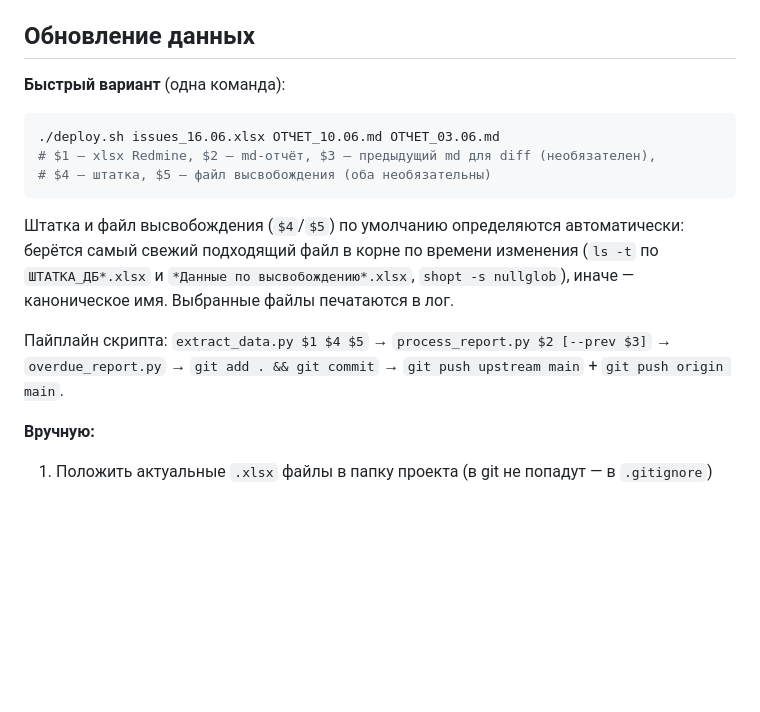
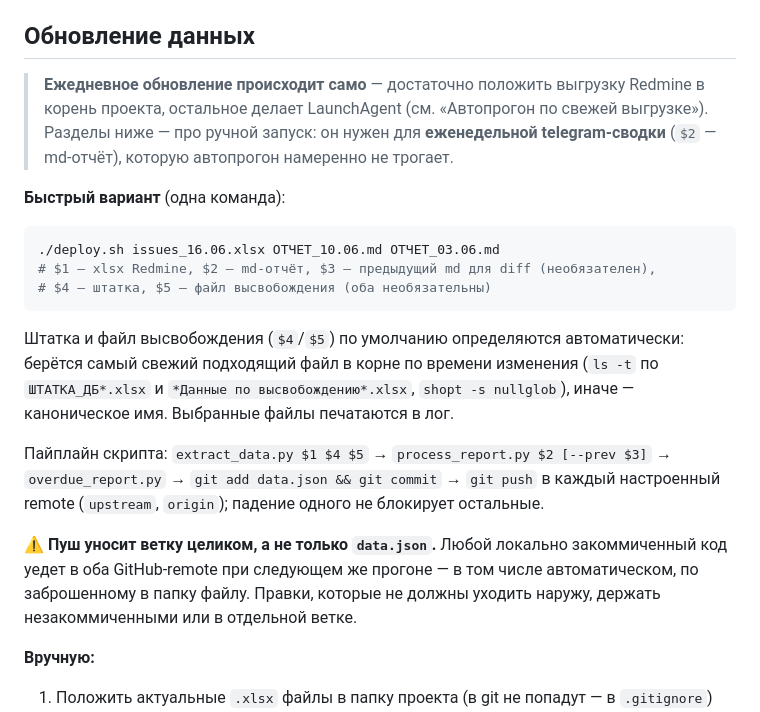
Before and after one commit to VASEN/transformation-dashboard, a Markdown page: CLAUDE.md, the part around the change. GitHub-like rendering; blank space fills up the shorter version.

Commit message:
CLAUDE.md: указатель на автопрогон и сверка описания deploy.sh с кодом
Раздел «Обновление данных» описывал ручной путь как единственный, хотя
ежедневное обновление теперь идёт само; там же оставалось «git add .»,
хотя deploy.sh давно коммитит только data.json.

Отдельным предупреждением — что пуш уносит ветку целиком: с автопрогоном
это значит, что локально закоммиченный код уедет наружу от заброса файла.

Co-Authored-By: Claude Opus 5 <noreply@anthropic.com>
Claude-Session: https://claude.ai/code/session_014DR9QHk5oLdLQFQX9SVort

````diff
--- a/CLAUDE.md
+++ b/CLAUDE.md
@@ -126,6 +126,11 @@ git и переносятся через `git mv` (история сохраня
 
 ## Обновление данных
 
+> **Ежедневное обновление происходит само** — достаточно положить выгрузку Redmine
+> в корень проекта, остальное делает LaunchAgent (см. «Автопрогон по свежей выгрузке»).
+> Разделы ниже — про ручной запуск: он нужен для **еженедельной telegram-сводки**
+> (`$2` — md-отчёт), которую автопрогон намеренно не трогает.
+
 **Быстрый вариант** (одна команда):
 ```bash
 ./deploy.sh issues_16.06.xlsx ОТЧЕТ_10.06.md ОТЧЕТ_03.06.md
@@ -138,7 +143,13 @@ git и переносятся через `git mv` (история сохраня
 печатаются в лог.
 
 Пайплайн скрипта: `extract_data.py $1 $4 $5` → `process_report.py $2 [--prev $3]` →
-`overdue_report.py` → `git add . && git commit` → `git push upstream main` + `git push origin main`.
+`overdue_report.py` → `git add data.json && git commit` → `git push` в каждый настроенный
+remote (`upstream`, `origin`); падение одного не блокирует остальные.
+
+⚠️ **Пуш уносит ветку целиком, а не только `data.json`.** Любой локально закоммиченный
+код уедет в оба GitHub-remote при следующем же прогоне — в том числе автоматическом,
+по заброшенному в папку файлу. Правки, которые не должны уходить наружу, держать
+незакоммиченными или в отдельной ветке.
 
 **Вручную:**
 1. Положить актуальные `.xlsx` файлы в папку проекта (в git не попадут — в `.gitignore`)
````
